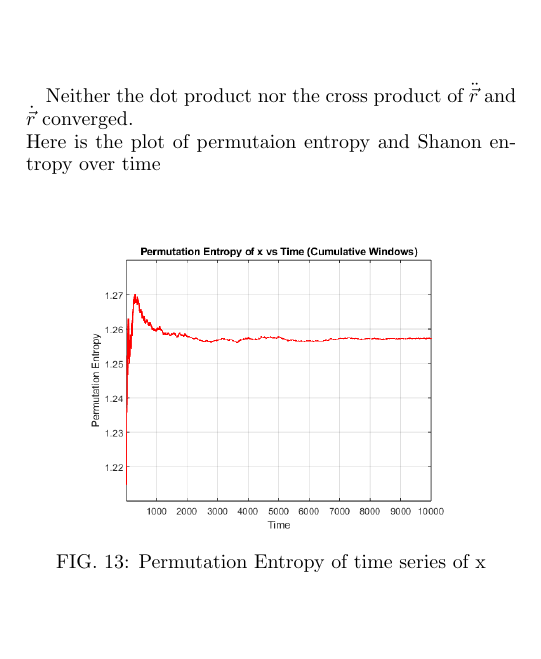
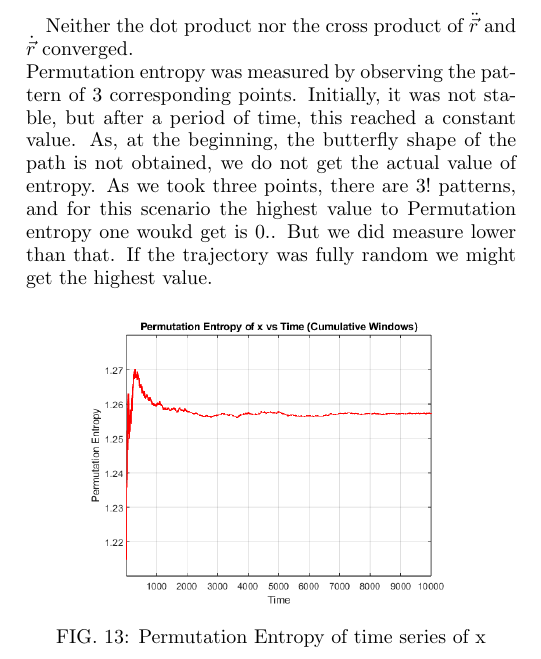
Before and after one commit to Jakaria-fardos-zishan/complexity, a LaTeX paper (nonlinear/document.tex): part of one column of page 6 of 8 before the commit and part of one column of page 6 of 9 after it, cut so that both start at the same text. Compiled offline with pdfLaTeX.

Commit message:
Update document.tex

```diff
--- a/nonlinear/document.tex
+++ b/nonlinear/document.tex
@@ -314,7 +314,7 @@ floatfix,
 	\end{figure}
 	\FloatBarrier
 	Neither the dot product nor the cross product of $\ddot{\vec{r}}$ and $\dot{\vec{r}}$ converged.\\
-	Here is the plot of permutaion entropy and Shanon entropy  over time
+	Permutation entropy was measured by observing the pattern of 3 corresponding points. Initially, it was not stable, but after a period of time, this reached a constant value. As, at the beginning, the butterfly shape of the path is not obtained, we do not get the actual value of entropy. As we took three points, there are $3!$ patterns, and for this scenario the highest value to Permutation entropy one woukd get is $0.$. But we did measure lower than that. If the trajectory was fully random we might get the highest value.
 	\begin{figure}[htbp]
 		\centering
 		\includegraphics[width=0.8\linewidth]{PE_vs_time_x.png}
```
Also changed, not shown: nonlinear/document.tex (1 more changed lines).
